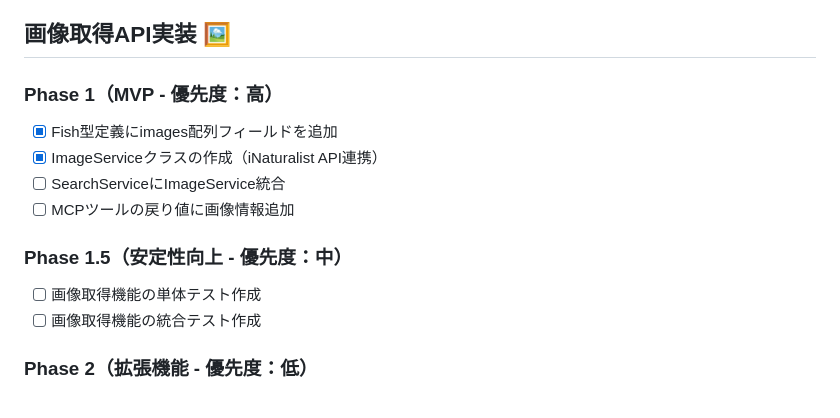
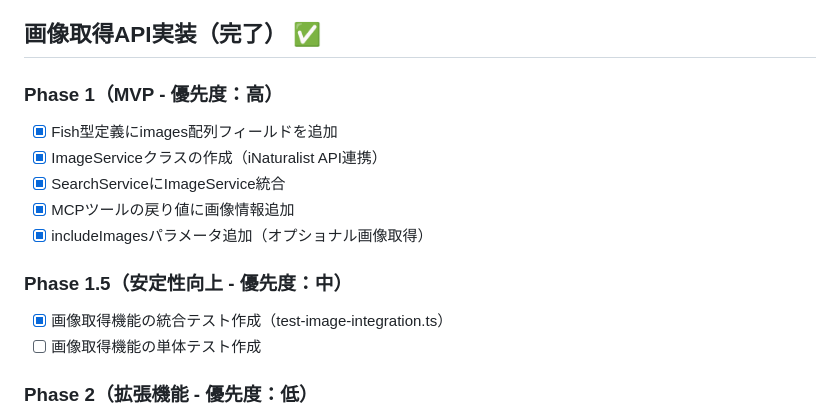
Before and after one commit to cozy-corner/fish-mcp-server, a Markdown page: TODO.md, the part around the change. Rendered like a GitHub page.

Commit message:
docs: Update TODO.md with completed image integration tasks
- Mark image integration Phase 1 as completed
- Add completed includeImages parameter implementation
- Update test status for image integration

🤖 Generated with [Claude Code](https://claude.ai/code)

Co-Authored-By: Claude <noreply@anthropic.com>

```diff
--- a/TODO.md
+++ b/TODO.md
@@ -28,16 +28,17 @@
 - [x] サンプルデータ読み込みスクリプト
 - [x] MCPプロトコル完全準拠
 
-## 画像取得API実装 🖼️
+## 画像取得API実装（完了） ✅
 ### Phase 1（MVP - 優先度：高）
 - [x] Fish型定義にimages配列フィールドを追加
 - [x] ImageServiceクラスの作成（iNaturalist API連携）
-- [ ] SearchServiceにImageService統合
-- [ ] MCPツールの戻り値に画像情報追加
+- [x] SearchServiceにImageService統合
+- [x] MCPツールの戻り値に画像情報追加
+- [x] includeImagesパラメータ追加（オプショナル画像取得）
 
 ### Phase 1.5（安定性向上 - 優先度：中）
+- [x] 画像取得機能の統合テスト作成（test-image-integration.ts）
 - [ ] 画像取得機能の単体テスト作成
-- [ ] 画像取得機能の統合テスト作成
 
 ### Phase 2（拡張機能 - 優先度：低）
 - [ ] 画像URLキャッシュ用のデータベーステーブル追加
```
